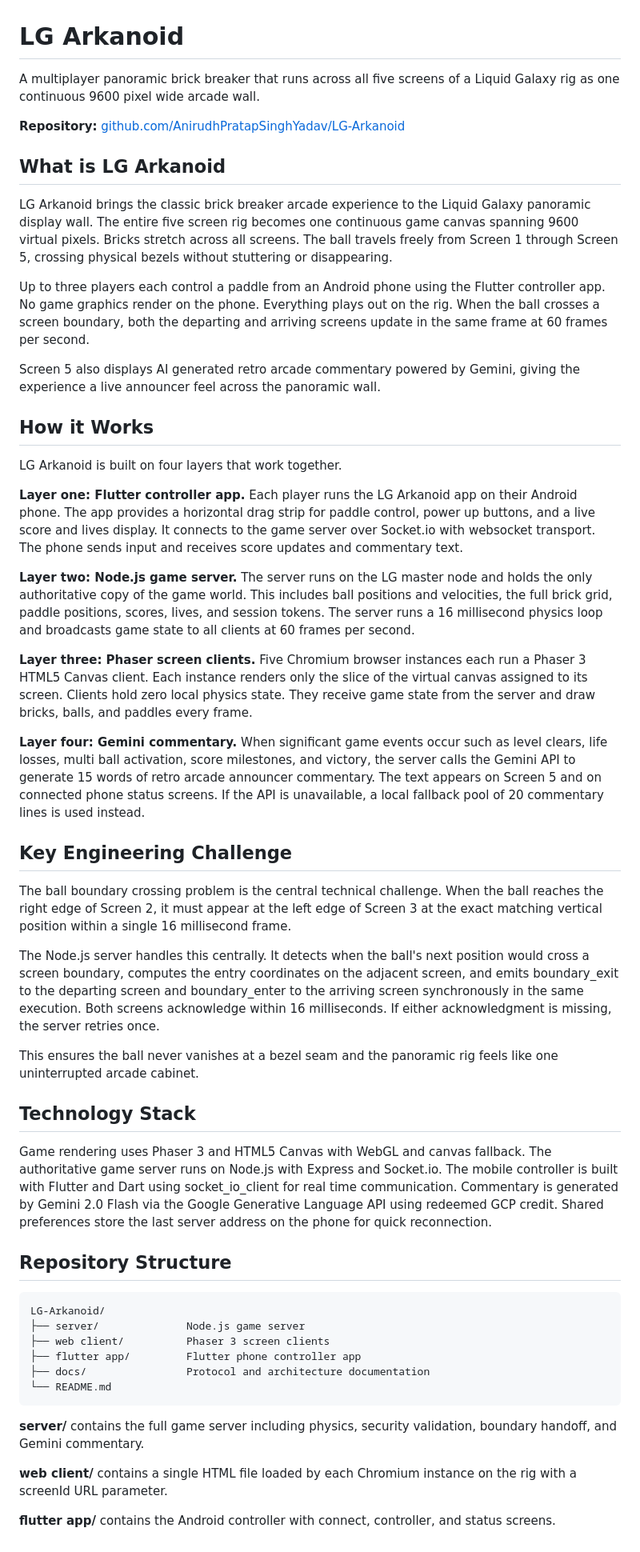
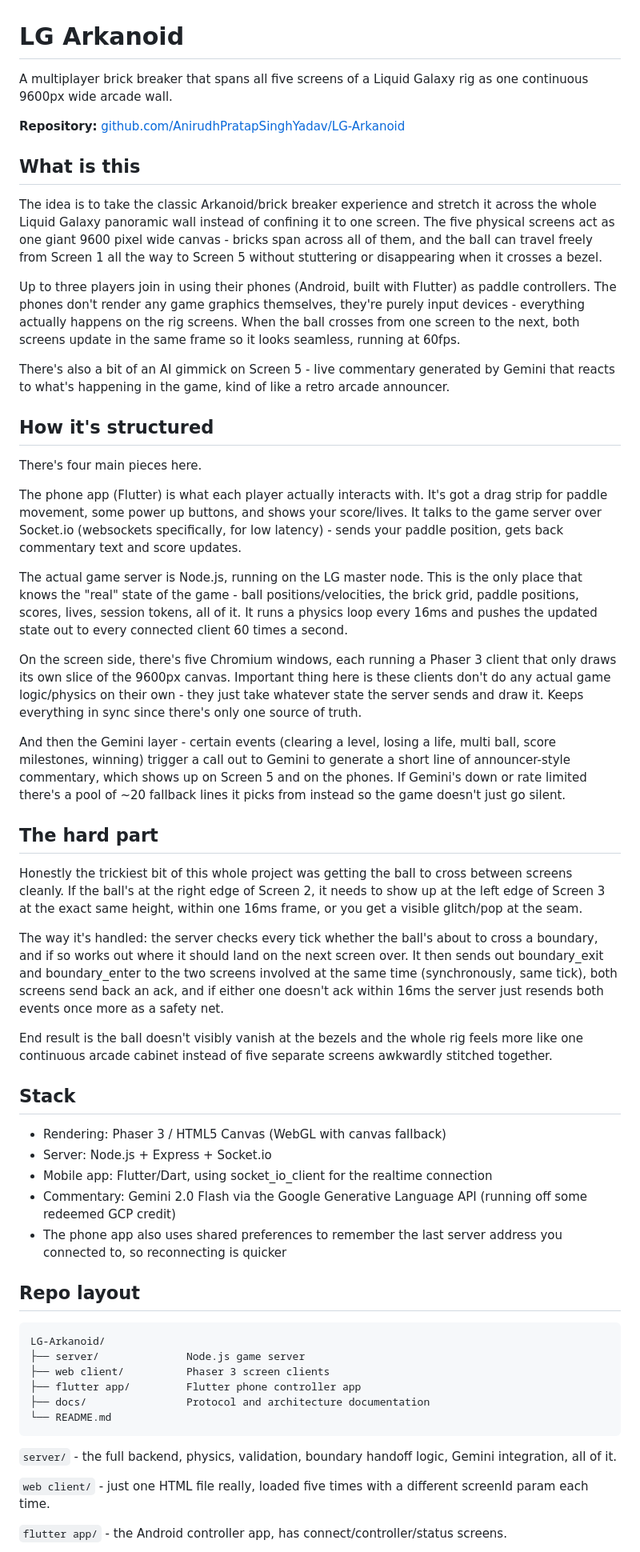
Before and after one commit to AnirudhPratapSinghYadav/LG-Arkanoid, a Markdown page: README.md, the part around one of its changes. Shown at 80% size. Drawn GitHub-style.

````diff
--- a/README.md
+++ b/README.md
@@ -1,42 +1,46 @@
 # LG Arkanoid
 
-A multiplayer panoramic brick breaker that runs across all five screens of a Liquid Galaxy rig as one continuous 9600 pixel wide arcade wall.
+A multiplayer brick breaker that spans all five screens of a Liquid Galaxy rig as one continuous 9600px wide arcade wall.
 
 **Repository:** [github.com/AnirudhPratapSinghYadav/LG-Arkanoid](https://github.com/AnirudhPratapSinghYadav/LG-Arkanoid)
 
-## What is LG Arkanoid
+## What is this
 
-LG Arkanoid brings the classic brick breaker arcade experience to the Liquid Galaxy panoramic display wall. The entire five screen rig becomes one continuous game canvas spanning 9600 virtual pixels. Bricks stretch across all screens. The ball travels freely from Screen 1 through Screen 5, crossing physical bezels without stuttering or disappearing.
+The idea is to take the classic Arkanoid/brick breaker experience and stretch it across the whole Liquid Galaxy panoramic wall instead of confining it to one screen. The five physical screens act as one giant 9600 pixel wide canvas - bricks span across all of them, and the ball can travel freely from Screen 1 all the way to Screen 5 without stuttering or disappearing when it crosses a bezel.
 
-Up to three players each control a paddle from an Android phone using the Flutter controller app. No game graphics render on the phone. Everything plays out on the rig. When the ball crosses a screen boundary, both the departing and arriving screens update in the same frame at 60 frames per second.
+Up to three players join in using their phones (Android, built with Flutter) as paddle controllers. The phones don't render any game graphics themselves, they're purely input devices - everything actually happens on the rig screens. When the ball crosses from one screen to the next, both screens update in the same frame so it looks seamless, running at 60fps.
 
-Screen 5 also displays AI generated retro arcade commentary powered by Gemini, giving the experience a live announcer feel across the panoramic wall.
+There's also a bit of an AI gimmick on Screen 5 - live commentary generated by Gemini that reacts to what's happening in the game, kind of like a retro arcade announcer.
 
-## How it Works
+## How it's structured
 
-LG Arkanoid is built on four layers that work together.
+There's four main pieces here.
 
-**Layer one: Flutter controller app.** Each player runs the LG Arkanoid app on their Android phone. The app provides a horizontal drag strip for paddle control, power up buttons, and a live score and lives display. It connects to the game server over Socket.io with websocket transport. The phone sends input and receives score updates and commentary text.
+The phone app (Flutter) is what each player actually interacts with. It's got a drag strip for paddle movement, some power up buttons, and shows your score/lives. It talks to the game server over Socket.io (websockets specifically, for low latency) - sends your paddle position, gets back commentary text and score updates.
 
-**Layer two: Node.js game server.** The server runs on the LG master node and holds the only authoritative copy of the game world. This includes ball positions and velocities, the full brick grid, paddle positions, scores, lives, and session tokens. The server runs a 16 millisecond physics loop and broadcasts game state to all clients at 60 frames per second.
+The actual game server is Node.js, running on the LG master node. This is the only place that knows the "real" state of the game - ball positions/velocities, the brick grid, paddle positions, scores, lives, session tokens, all of it. It runs a physics loop every 16ms and pushes the updated state out to every connected client 60 times a second.
 
-**Layer three: Phaser screen clients.** Five Chromium browser instances each run a Phaser 3 HTML5 Canvas client. Each instance renders only the slice of the virtual canvas assigned to its screen. Clients hold zero local physics state. They receive game state from the server and draw bricks, balls, and paddles every frame.
+On the screen side, there's five Chromium windows, each running a Phaser 3 client that only draws its own slice of the 9600px canvas. Important thing here is these clients don't do any actual game logic/physics on their own - they just take whatever state the server sends and draw it. Keeps everything in sync since there's only one source of truth.
 
-**Layer four: Gemini commentary.** When significant game events occur such as level clears, life losses, multi ball activation, score milestones, and victory, the server calls the Gemini API to generate 15 words of retro arcade announcer commentary. The text appears on Screen 5 and on connected phone status screens. If the API is unavailable, a local fallback pool of 20 commentary lines is used instead.
+And then the Gemini layer - certain events (clearing a level, losing a life, multi ball, score milestones, winning) trigger a call out to Gemini to generate a short line of announcer-style commentary, which shows up on Screen 5 and on the phones. If Gemini's down or rate limited there's a pool of ~20 fallback lines it picks from instead so the game doesn't just go silent.
 
-## Key Engineering Challenge
+## The hard part
 
-The ball boundary crossing problem is the central technical challenge. When the ball reaches the right edge of Screen 2, it must appear at the left edge of Screen 3 at the exact matching vertical position within a single 16 millisecond frame.
+Honestly the trickiest bit of this whole project was getting the ball to cross between screens cleanly. If the ball's at the right edge of Screen 2, it needs to show up at the left edge of Screen 3 at the exact same height, within one 16ms frame, or you get a visible glitch/pop at the seam.
 
-The Node.js server handles this centrally. It detects when the ball's next position would cross a screen boundary, computes the entry coordinates on the adjacent screen, and emits boundary_exit to the departing screen and boundary_enter to the arriving screen synchronously in the same execution. Both screens acknowledge within 16 milliseconds. If either acknowledgment is missing, the server retries once.
+The way it's handled: the server checks every tick whether the ball's about to cross a boundary, and if so works out where it should land on the next screen over. It then sends out boundary_exit and boundary_enter to the two screens involved at the same time (synchronously, same tick), both screens send back an ack, and if either one doesn't ack within 16ms the server just resends both events once more as a safety net.
 
-This ensures the ball never vanishes at a bezel seam and the panoramic rig feels like one uninterrupted arcade cabinet.
+End result is the ball doesn't visibly vanish at the bezels and the whole rig feels more like one continuous arcade cabinet instead of five separate screens awkwardly stitched together.
 
-## Technology Stack
+## Stack
 
-Game rendering uses Phaser 3 and HTML5 Canvas with WebGL and canvas fallback. The authoritative game server runs on Node.js with Express and Socket.io. The mobile controller is built with Flutter and Dart using socket_io_client for real time communication. Commentary is generated by Gemini 2.0 Flash via the Google Generative Language API using redeemed GCP credit. Shared preferences store the last server address on the phone for quick reconnection.
+- Rendering: Phaser 3 / HTML5 Canvas (WebGL with canvas fallback)
+- Server: Node.js + Express + Socket.io
+- Mobile app: Flutter/Dart, using socket_io_client for the realtime connection
+- Commentary: Gemini 2.0 Flash via the Google Generative Language API (running off some redeemed GCP credit)
+- The phone app also uses shared preferences to remember the last server address you connected to, so reconnecting is quicker
 
-## Repository Structure
+## Repo layout
 
 ```
 LG-Arkanoid/
@@ -47,9 +51,9 @@ LG-Arkanoid/
 └── README.md
 ```
 
-**server/** contains the full game server including physics, security validation, boundary handoff, and Gemini commentary.
+`server/` - the full backend, physics, validation, boundary handoff logic, Gemini integration, all of it.
 
-**web client/** contains a single HTML file loaded by each Chromium instance on the rig with a screenId URL parameter.
+`web client/` - just one HTML file really, loaded five times with a different screenId param each time.
 
-**flutter app/** contains the Android controller with connect, controller, and status screens.
+`flutter app/` - the Android controller app, has connect/controller/status screens.
 
````
Also changed, not shown: other parts of README.md (+14 -33 lines).
